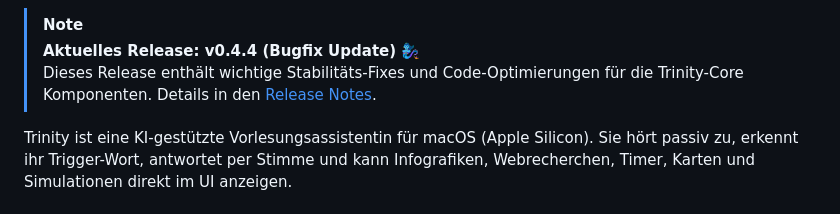
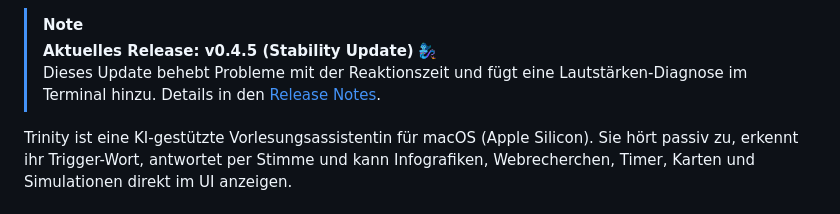
Before and after one commit to ProfEngel/TrinityLectureAssisitant, a Markdown page: README.md, the part around the change. GitHub-like rendering.

Commit message:
Docs: Update README and release notes for v0.4.5

```diff
--- a/README.md
+++ b/README.md
@@ -13,8 +13,8 @@
 ![Trinity Big Picture](assets/trinity_big_picture.jpg)
 
 > [!NOTE]
-> **Aktuelles Release: v0.4.4 (Bugfix Update)** 🧞‍♀️
-> Dieses Release enthält wichtige Stabilitäts-Fixes und Code-Optimierungen für die Trinity-Core Komponenten. Details in den [Release Notes](release_notes_v0.4.4.md).
+> **Aktuelles Release: v0.4.5 (Stability Update)** 🧞‍♀️
+> Dieses Update behebt Probleme mit der Reaktionszeit und fügt eine Lautstärken-Diagnose im Terminal hinzu. Details in den [Release Notes](release_notes_v0.4.5.md).
 
 Trinity ist eine KI-gestützte Vorlesungsassistentin für macOS (Apple Silicon). Sie hört passiv zu, erkennt ihr Trigger-Wort, antwortet per Stimme und kann Infografiken, Webrecherchen, Timer, Karten und Simulationen direkt im UI anzeigen.
 
```
Also changed, not shown: release_notes_v0.4.5.md (added, +12 -0 lines).
